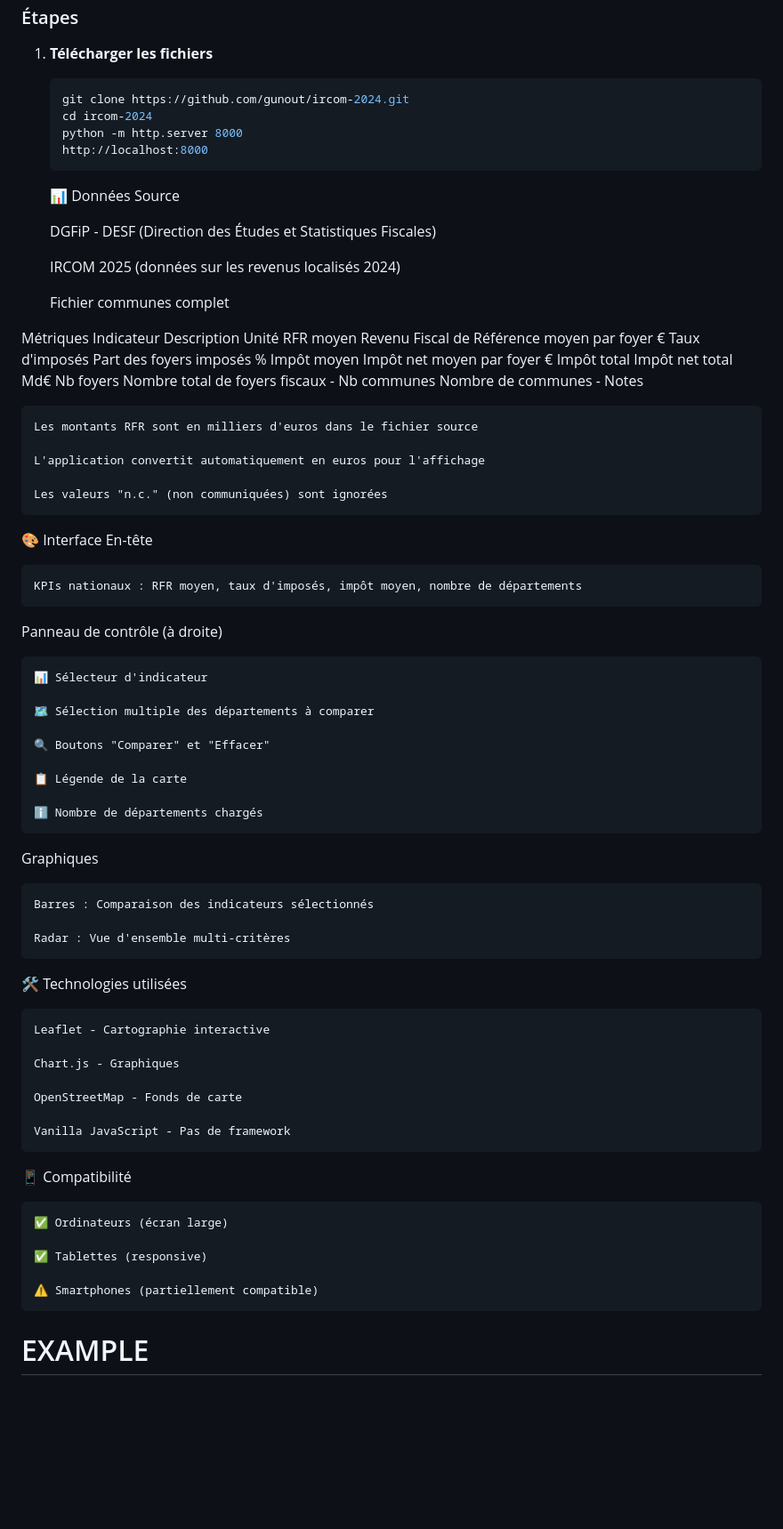
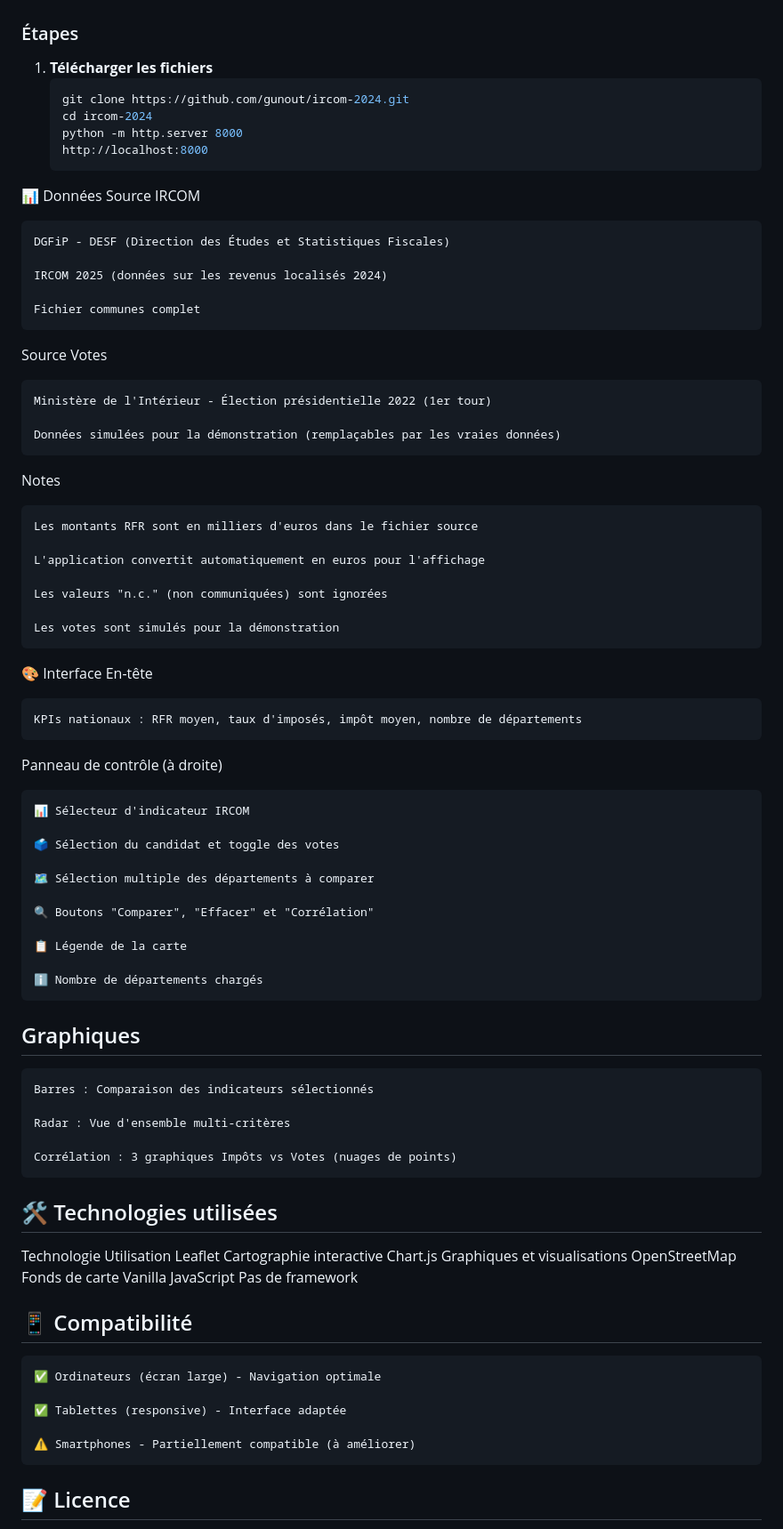
Before and after one commit to gunout/ircom-2024, a Markdown page: README.md, the part around one of its changes. Shown at 89% size. Drawn GitHub-style; blank space fills up the shorter version.

````diff
--- a/README.md
+++ b/README.md
@@ -63,8 +93,8 @@ L'application permet de visualiser et comparer les revenus fiscaux des foyers fr
    http://localhost:8000
    ```
 
-   📊 Données
-Source
+📊 Données
+Source IRCOM
 
     DGFiP - DESF (Direction des Études et Statistiques Fiscales)
 
@@ -72,14 +102,12 @@ Source
 
     Fichier communes complet
 
-Métriques
-Indicateur	Description	Unité
-RFR moyen	Revenu Fiscal de Référence moyen par foyer	€
-Taux d'imposés	Part des foyers imposés	%
-Impôt moyen	Impôt net moyen par foyer	€
-Impôt total	Impôt net total	Md€
-Nb foyers	Nombre total de foyers fiscaux	-
-Nb communes	Nombre de communes	-
+Source Votes
+
+    Ministère de l'Intérieur - Élection présidentielle 2022 (1er tour)
+
+    Données simulées pour la démonstration (remplaçables par les vraies données)
+
 Notes
 
     Les montants RFR sont en milliers d'euros dans le fichier source
@@ -88,6 +116,8 @@ Notes
 
     Les valeurs "n.c." (non communiquées) sont ignorées
 
+    Les votes sont simulés pour la démonstration
+
 🎨 Interface
 En-tête
 
@@ -95,40 +125,41 @@ En-tête
 
 Panneau de contrôle (à droite)
 
-    📊 Sélecteur d'indicateur
+    📊 Sélecteur d'indicateur IRCOM
+
+    🗳️ Sélection du candidat et toggle des votes
 
     🗺️ Sélection multiple des départements à comparer
 
-    🔍 Boutons "Comparer" et "Effacer"
+    🔍 Boutons "Comparer", "Effacer" et "Corrélation"
 
     📋 Légende de la carte
 
     ℹ️ Nombre de départements chargés
 
-Graphiques
+## Graphiques
 
     Barres : Comparaison des indicateurs sélectionnés
 
     Radar : Vue d'ensemble multi-critères
 
-🛠️ Technologies utilisées
+    Corrélation : 3 graphiques Impôts vs Votes (nuages de points)
 
-    Leaflet - Cartographie interactive
+## 🛠️ Technologies utilisées
+Technologie	Utilisation
+Leaflet	Cartographie interactive
+Chart.js	Graphiques et visualisations
+OpenStreetMap	Fonds de carte
+Vanilla JavaScript	Pas de framework
 
-    Chart.js - Graphiques
+## 📱 Compatibilité
 
-    OpenStreetMap - Fonds de carte
+    ✅ Ordinateurs (écran large) - Navigation optimale
 
-    Vanilla JavaScript - Pas de framework
+    ✅ Tablettes (responsive) - Interface adaptée
 
-📱 Compatibilité
-
-    ✅ Ordinateurs (écran large)
-
-    ✅ Tablettes (responsive)
-
-    ⚠️ Smartphones (partiellement compatible)
+    ⚠️ Smartphones - Partiellement compatible (à améliorer)
 
 
-# EXAMPLE
+## 📝 Licence
 
````
Also changed, not shown: other parts of README.md (+58 -45 lines).
